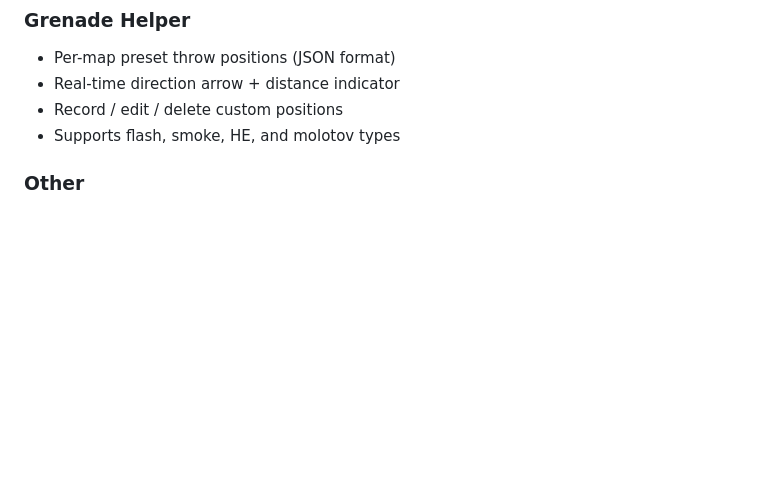
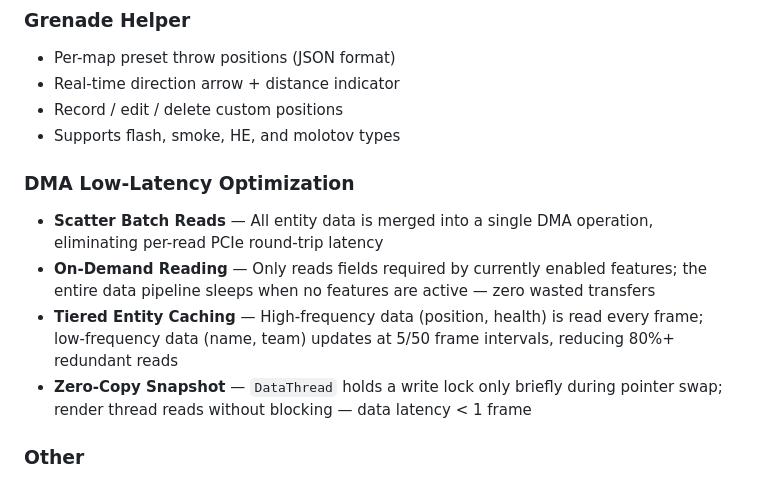
Before and after one commit to chao-shushu/CS2-DMA, a Markdown page: README.md, the part around the change. Rendered like a GitHub page; blank space fills up the shorter version.

Commit message:
docs: add DMA low-latency optimization section to README

```diff
--- a/README.md
+++ b/README.md
@@ -45,6 +45,12 @@ An external CS2 (Counter-Strike 2) tool built with C++, using DMA (Direct Memory
 - Real-time direction arrow + distance indicator
 - Record / edit / delete custom positions
 - Supports flash, smoke, HE, and molotov types
+
+### DMA Low-Latency Optimization
+- **Scatter Batch Reads** — All entity data is merged into a single DMA operation, eliminating per-read PCIe round-trip latency
+- **On-Demand Reading** — Only reads fields required by currently enabled features; the entire data pipeline sleeps when no features are active — zero wasted transfers
+- **Tiered Entity Caching** — High-frequency data (position, health) is read every frame; low-frequency data (name, team) updates at 5/50 frame intervals, reducing 80%+ redundant reads
+- **Zero-Copy Snapshot** — `DataThread` holds a write lock only briefly during pointer swap; render thread reads without blocking — data latency < 1 frame
 
 ### Other
 - **Config System** — Create / save / load / delete multiple configs, auto-loads `_autosave.config` on startup
```
Also changed, not shown: README_CN.md (+6 -0 lines).
